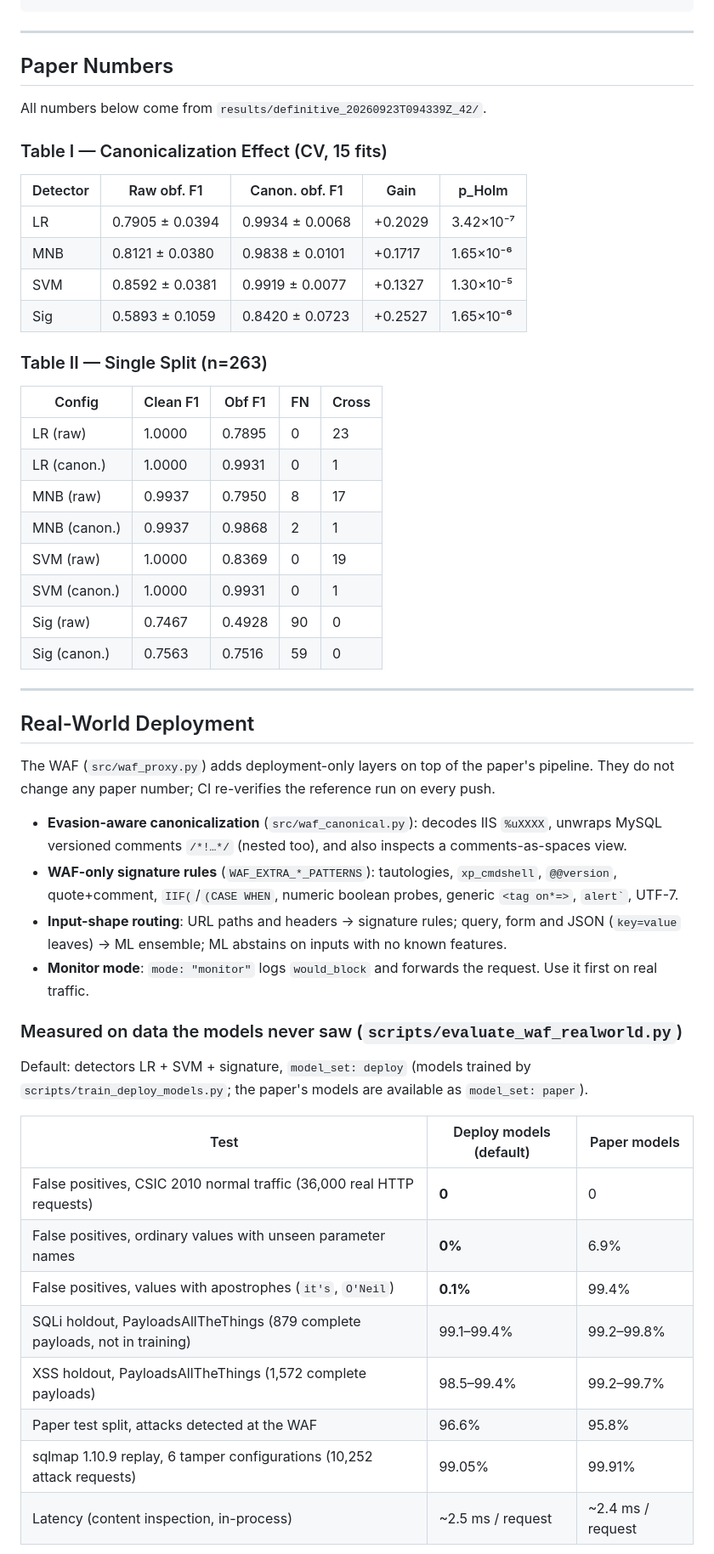
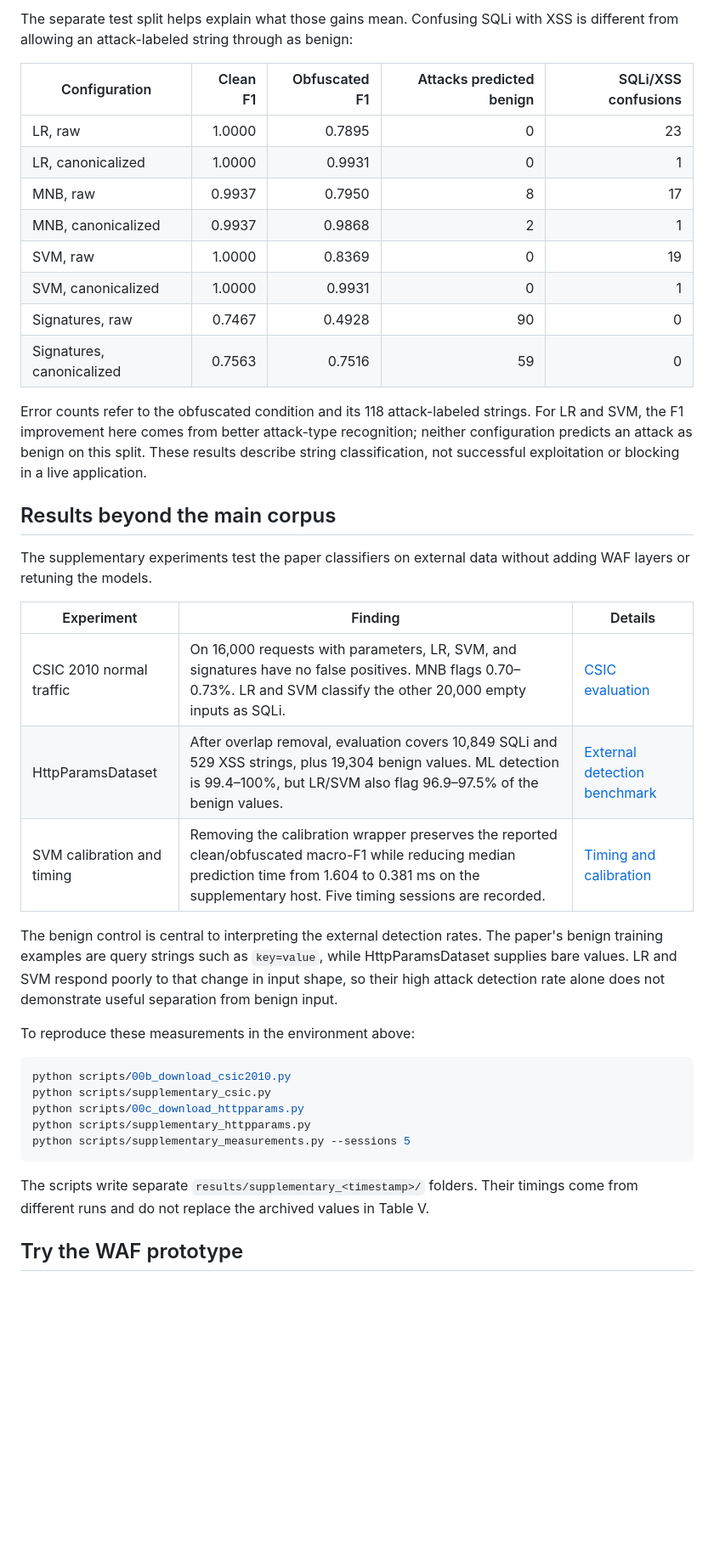
Before and after one commit to 1337strike/sqlixss-detector, a Markdown page: README.md, the part around one of its changes. Shown at 85% size. Rendered like a GitHub page; blank space fills up the shorter version.

````diff
--- a/README.md
+++ b/README.md
@@ -93,67 +50,41 @@ AUDIT_REPORT.md             full audit findings
+The separate test split helps explain what those gains mean. Confusing SQLi with XSS is different from allowing an attack-labeled string through as benign:
+
+| Configuration | Clean F1 | Obfuscated F1 | Attacks predicted benign | SQLi/XSS confusions |
+|---|---:|---:|---:|---:|
+| LR, raw | 1.0000 | 0.7895 | 0 | 23 |
+| LR, canonicalized | 1.0000 | 0.9931 | 0 | 1 |
+| MNB, raw | 0.9937 | 0.7950 | 8 | 17 |
+| MNB, canonicalized | 0.9937 | 0.9868 | 2 | 1 |
+| SVM, raw | 1.0000 | 0.8369 | 0 | 19 |
+| SVM, canonicalized | 1.0000 | 0.9931 | 0 | 1 |
+| Signatures, raw | 0.7467 | 0.4928 | 90 | 0 |
+| Signatures, canonicalized | 0.7563 | 0.7516 | 59 | 0 |
+
+Error counts refer to the obfuscated condition and its 118 attack-labeled strings. For LR and SVM, the F1 improvement here comes from better attack-type recognition; neither configuration predicts an attack as benign on this split. These results describe string classification, not successful exploitation or blocking in a live application.
+
+## Results beyond the main corpus
+
+The supplementary experiments test the paper classifiers on external data without adding WAF layers or retuning the models.
+
+| Experiment | Finding | Details |
+|---|---|---|
+| CSIC 2010 normal traffic | On 16,000 requests with parameters, LR, SVM, and signatures have no false positives. MNB flags 0.70–0.73%. LR and SVM classify the other 20,000 empty inputs as SQLi. | [CSIC evaluation](docs/supplementary_csic2010.md) |
+| HttpParamsDataset | After overlap removal, evaluation covers 10,849 SQLi and 529 XSS strings, plus 19,304 benign values. ML detection is 99.4–100%, but LR/SVM also flag 96.9–97.5% of the benign values. | [External detection benchmark](docs/supplementary_httpparams.md) |
+| SVM calibration and timing | Removing the calibration wrapper preserves the reported clean/obfuscated macro-F1 while reducing median prediction time from 1.604 to 0.381 ms on the supplementary host. Five timing sessions are recorded. | [Timing and calibration](docs/supplementary_measurements.md) |
+
+The benign control is central to interpreting the external detection rates. The paper's benign training examples are query strings such as `key=value`, while HttpParamsDataset supplies bare values. LR and SVM respond poorly to that change in input shape, so their high attack detection rate alone does not demonstrate useful separation from benign input.
+
+To reproduce these measurements in the environment above:
+
+```bash
+python scripts/00b_download_csic2010.py
+python scripts/supplementary_csic.py
+python scripts/00c_download_httpparams.py
+python scripts/supplementary_httpparams.py
+python scripts/supplementary_measurements.py --sessions 5
 ```
 
----
+The scripts write separate `results/supplementary_<timestamp>/` folders. Their timings come from different runs and do not replace the archived values in Table V.
 
-## Paper Numbers
+## Try the WAF prototype
 
-All numbers below come from `results/definitive_20260923T094339Z_42/`.
-
-### Table I — Canonicalization Effect (CV, 15 fits)
-
-| Detector | Raw obf. F1 | Canon. obf. F1 | Gain | p_Holm |
-|---|---|---|---|---|
-| LR  | 0.7905 ± 0.0394 | 0.9934 ± 0.0068 | +0.2029 | 3.42×10⁻⁷ |
-| MNB | 0.8121 ± 0.0380 | 0.9838 ± 0.0101 | +0.1717 | 1.65×10⁻⁶ |
-| SVM | 0.8592 ± 0.0381 | 0.9919 ± 0.0077 | +0.1327 | 1.30×10⁻⁵ |
-| Sig | 0.5893 ± 0.1059 | 0.8420 ± 0.0723 | +0.2527 | 1.65×10⁻⁶ |
-
-### Table II — Single Split (n=263)
-
-| Config | Clean F1 | Obf F1 | FN | Cross |
-|---|---|---|---|---|
-| LR (raw) | 1.0000 | 0.7895 | 0 | 23 |
-| LR (canon.) | 1.0000 | 0.9931 | 0 | 1 |
-| MNB (raw) | 0.9937 | 0.7950 | 8 | 17 |
-| MNB (canon.) | 0.9937 | 0.9868 | 2 | 1 |
-| SVM (raw) | 1.0000 | 0.8369 | 0 | 19 |
-| SVM (canon.) | 1.0000 | 0.9931 | 0 | 1 |
-| Sig (raw) | 0.7467 | 0.4928 | 90 | 0 |
-| Sig (canon.) | 0.7563 | 0.7516 | 59 | 0 |
-
----
-
-## Real-World Deployment
-
-The WAF (`src/waf_proxy.py`) adds deployment-only layers on top of the paper's
-pipeline. They do not change any paper number; CI re-verifies the reference
-run on every push.
-
-- **Evasion-aware canonicalization** (`src/waf_canonical.py`): decodes IIS
-  `%uXXXX`, unwraps MySQL versioned comments `/*!…*/` (nested too), and also
-  inspects a comments-as-spaces view.
-- **WAF-only signature rules** (`WAF_EXTRA_*_PATTERNS`): tautologies,
-  `xp_cmdshell`, `@@version`, quote+comment, `IIF(`/`(CASE WHEN`, numeric
-  boolean probes, generic `<tag on*=>`, `` alert` ``, UTF-7.
-- **Input-shape routing**: URL paths and headers → signature rules; query,
-  form and JSON (`key=value` leaves) → ML ensemble; ML abstains on inputs
-  with no known features.
-- **Monitor mode**: `mode: "monitor"` logs `would_block` and forwards the
-  request. Use it first on real traffic.
-
-### Measured on data the models never saw (`scripts/evaluate_waf_realworld.py`)
-
-Default: detectors LR + SVM + signature, `model_set: deploy` (models trained by
-`scripts/train_deploy_models.py`; the paper's models are available as
-`model_set: paper`).
-
-| Test | Deploy models (default) | Paper models |
-|---|---|---|
-| False positives, CSIC 2010 normal traffic (36,000 real HTTP requests) | **0** | 0 |
-| False positives, ordinary values with unseen parameter names | **0%** | 6.9% |
-| False positives, values with apostrophes (`it's`, `O'Neil`) | **0.1%** | 99.4% |
-| SQLi holdout, PayloadsAllTheThings (879 complete payloads, not in training) | 99.1–99.4% | 99.2–99.8% |
-| XSS holdout, PayloadsAllTheThings (1,572 complete payloads) | 98.5–99.4% | 99.2–99.7% |
-| Paper test split, attacks detected at the WAF | 96.6% | 95.8% |
-| sqlmap 1.10.9 replay, 6 tamper configurations (10,252 attack requests) | 99.05% | 99.91% |
-| Latency (content inspection, in-process) | ~2.5 ms / request | ~2.4 ms / request |
-
````
Also changed, not shown: other parts of README.md (+121 -214 lines).
